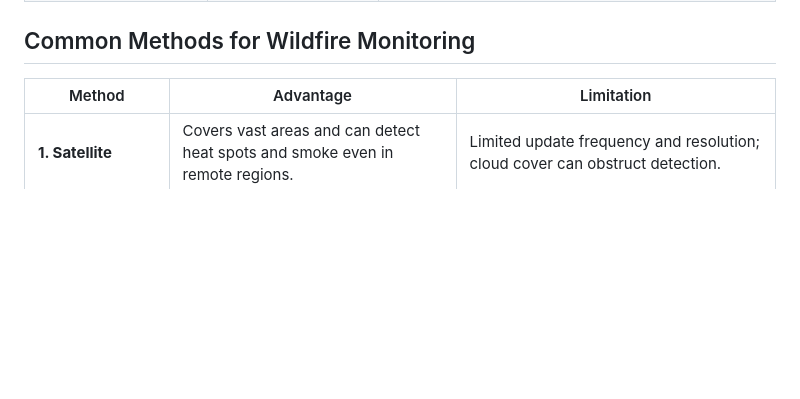
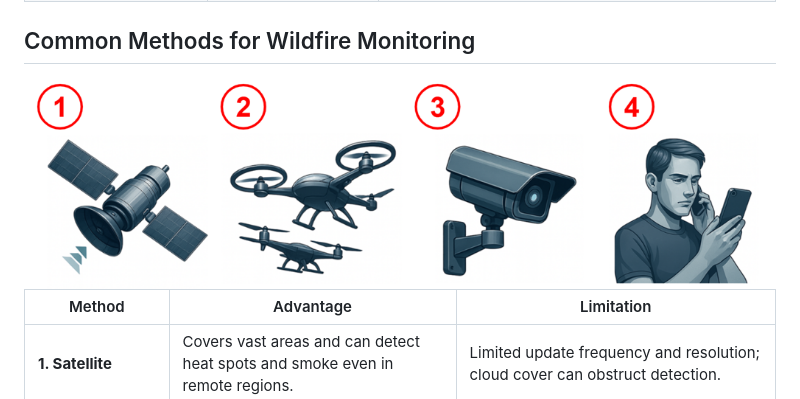
Before and after one commit to M4hir0/ICITY2025, a Markdown page: README.md, the part around the change. GitHub-like rendering; blank space fills up the shorter version.

```diff
--- a/README.md
+++ b/README.md
@@ -21,6 +21,8 @@ Slides: [Click for Slides](https://docs.google.com/presentation/d/1yoHIYBsCqZywK
 [4]: https://www.watchduty.org/?utm_source=chatgpt.com "Watch Duty - Wildfire Maps & Alerts"
 
 ## Common Methods for Wildfire Monitoring
+
+<img src="images/wildfire.png">
 
 | Method | Advantage | Limitation |
 | -------------- | ---------------- | -------------- |
```
